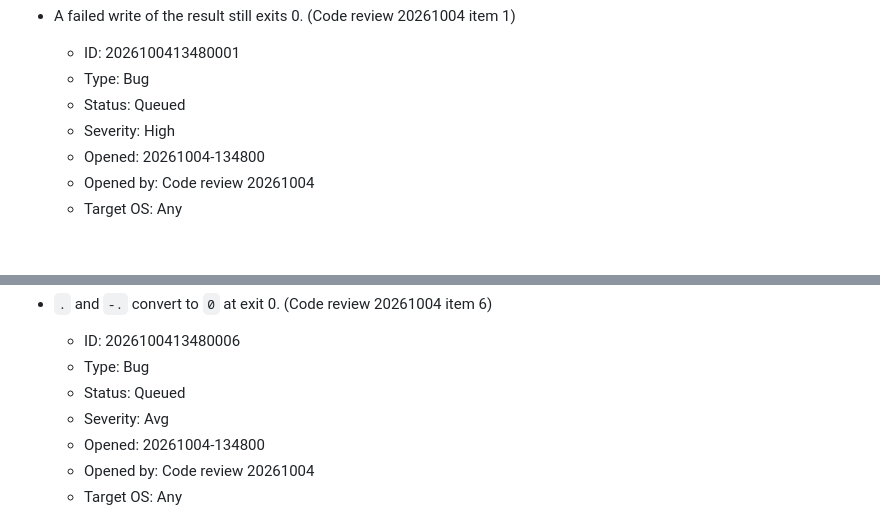
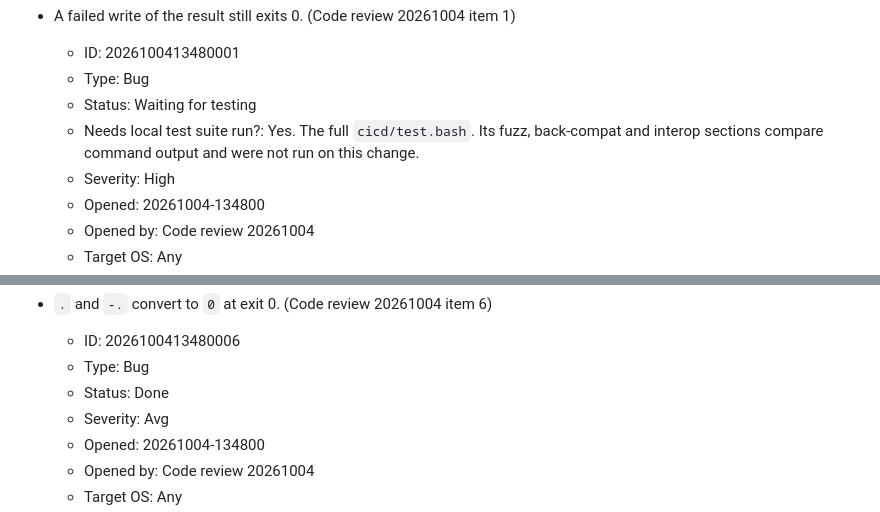
Before and after one commit to jim-collier/convert-base-v2, a Markdown page: project/backlog.md, 2 parts joined by grey strips. GitHub-like rendering; blank space fills up the shorter version.

```diff
--- a/project/backlog.md
+++ b/project/backlog.md
@@ -59,7 +59,8 @@ Sub-bullets can be prefaced with a short tag so the note's role is clear at a gl
 - A failed write of the result still exits 0. (Code review 20261004 item 1)
 	- ID: 2026100413480001
 	- Type: Bug
-	- Status: Queued
+	- Status: Waiting for testing
+	- Needs local test suite run?: Yes. The full `cicd/test.bash`. Its fuzz, back-compat and interop sections compare command output and were not run on this change.
 	- Severity: High
 	- Opened: 20261004-134800
 	- Opened by: Code review 20261004
@@ -143,7 +159,7 @@ Sub-bullets can be prefaced with a short tag so the note's role is clear at a gl
 - `.` and `-.` convert to `0` at exit 0. (Code review 20261004 item 6)
 	- ID: 2026100413480006
 	- Type: Bug
-	- Status: Queued
+	- Status: Done
 	- Severity: Avg
 	- Opened: 20261004-134800
 	- Opened by: Code review 20261004
```
Also changed, not shown: other parts of project/backlog.md (+25 -1 lines), changelog.md (+6 -0 lines).
